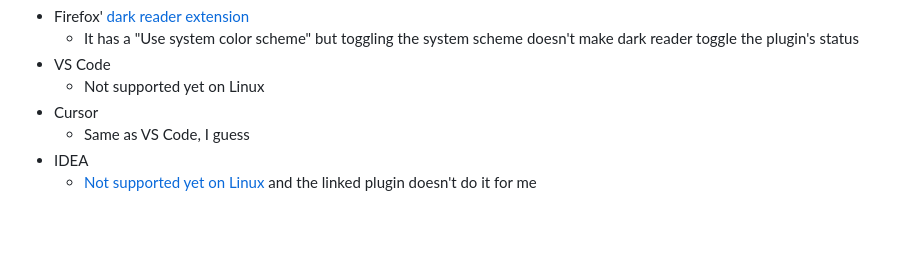
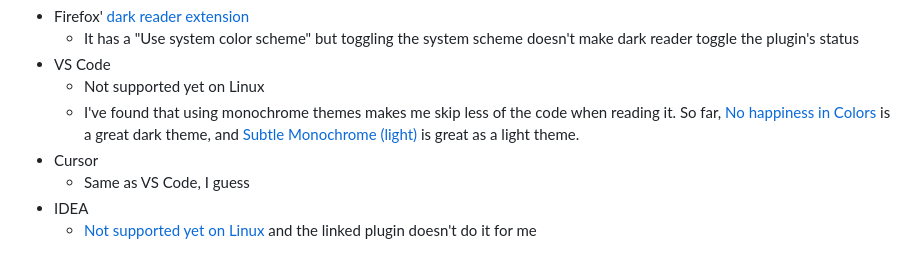
Before and after one commit to chelmertz/chelmertz.github.io, a Markdown page: _posts/2024-07-12-dark-mode-ubuntu-i3.md, the part around the change. GitHub-like rendering; blank space fills up the shorter version.

Commit message:
dark mode: Add vscode themes
Might help me remembering them if/when automatic toggling comes to town.

```diff
--- a/_posts/2024-07-12-dark-mode-ubuntu-i3.md
+++ b/_posts/2024-07-12-dark-mode-ubuntu-i3.md
@@ -79,6 +79,7 @@ Left to fix:
   - It has a "Use system color scheme" but toggling the system scheme doesn't make dark reader toggle the plugin's status
 - VS Code
   - Not supported yet on Linux
+  - I've found that using monochrome themes makes me skip less of the code when reading it. So far, [No happiness in Colors](https://vscodethemes.com/e/notoroszbig.theme-nohappinessincolors/no-happiness-in-colors-theme) is a great dark theme, and [Subtle Monochrome (light)](https://github.com/anotherglitchinthematrix/monochrome/) is great as a light theme.
 - Cursor
   - Same as VS Code, I guess
 - IDEA
```
